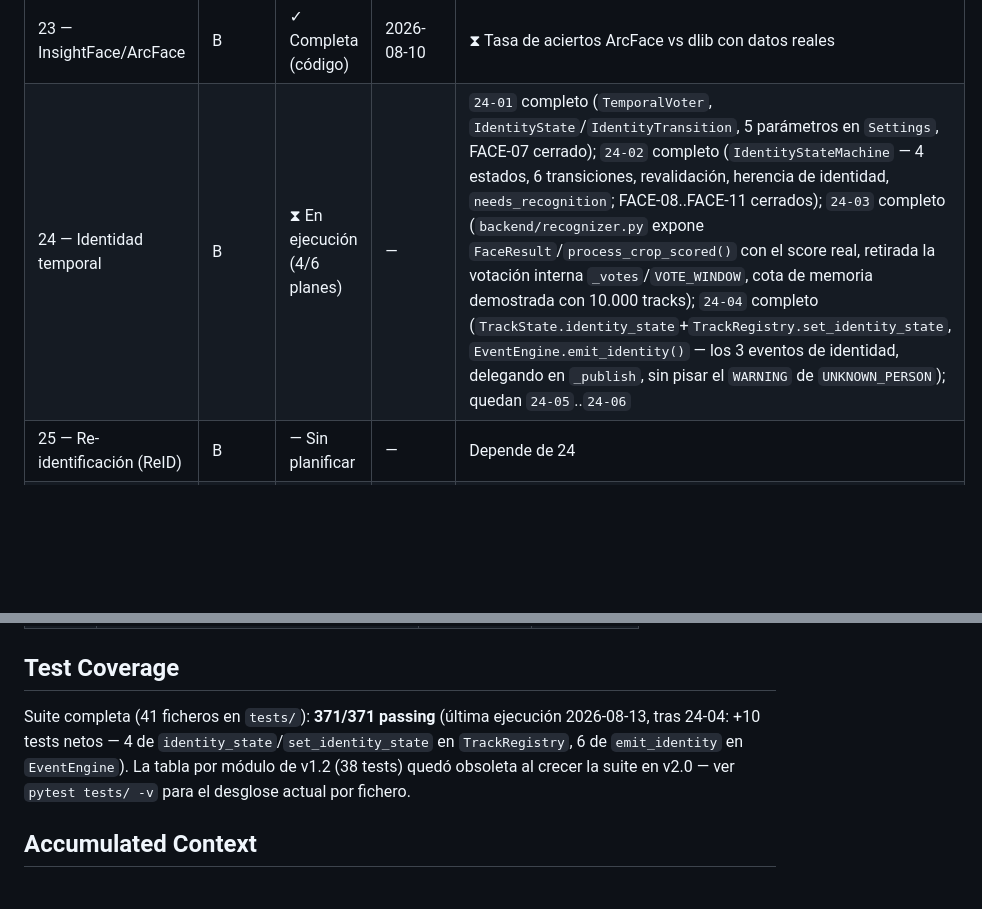
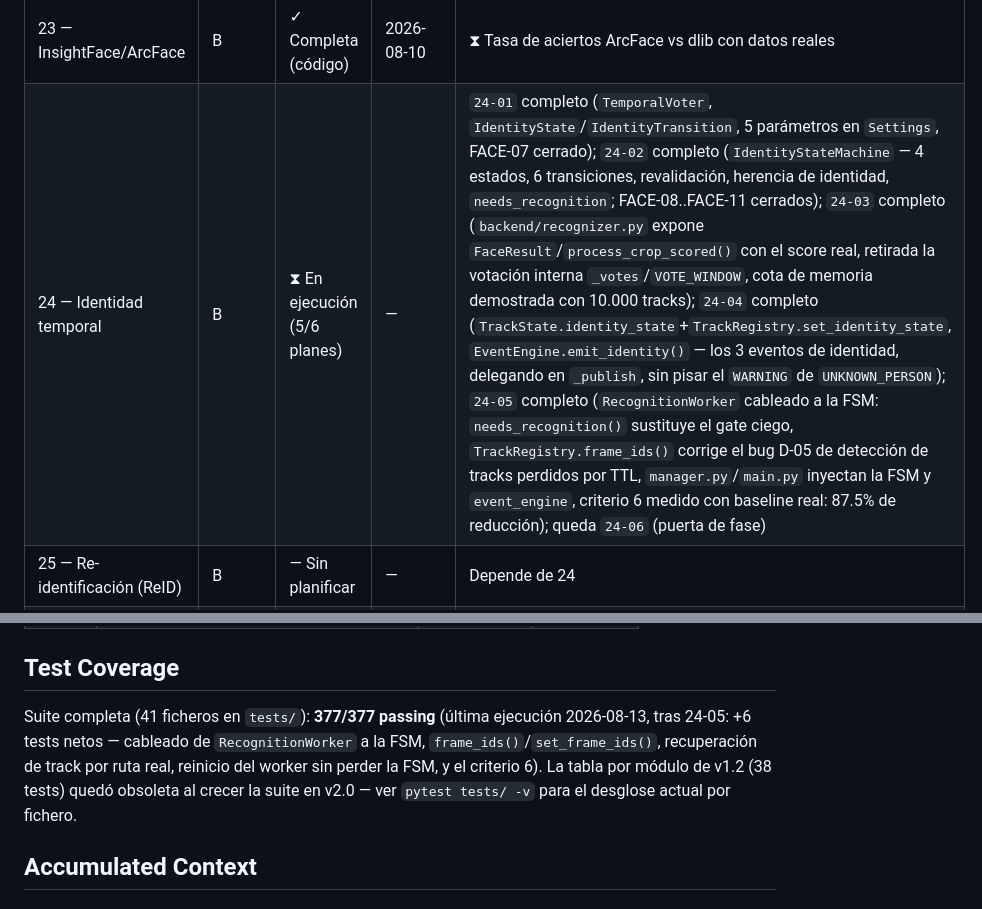
Before and after one commit to dcastillosaez/proyecto_camara, a Markdown page: .planning/STATE.md, 2 parts joined by grey strips. Rendered like a GitHub page; blank space fills up the shorter version.

```diff
--- a/.planning/STATE.md
+++ b/.planning/STATE.md
@@ -130,7 +130,7 @@ riesgos de las fases aún no planificadas, `SPEC_v2.md` §9.
 | 21 — Observabilidad | A | ✓ Completa (código) | 2026-08-09 | ⧗ Coste de instrumentación + línea base de 30 min |
 | 22 — Seguridad y memoria | A | ✓ Completa (código) | 2026-08-09 | ⧗ Prueba de resistencia de 8 h |
 | 23 — InsightFace/ArcFace | B | ✓ Completa (código) | 2026-08-10 | ⧗ Tasa de aciertos ArcFace vs dlib con datos reales |
-| 24 — Identidad temporal | B | ⧗ En ejecución (4/6 planes) | — | `24-01` completo (`TemporalVoter`, `IdentityState`/`IdentityTransition`, 5 parámetros en `Settings`, FACE-07 cerrado); `24-02` completo (`IdentityStateMachine` — 4 estados, 6 transiciones, revalidación, herencia de identidad, `needs_recognition`; FACE-08..FACE-11 cerrados); `24-03` completo (`backend/recognizer.py` expone `FaceResult`/`process_crop_scored()` con el score real, retirada la votación interna `_votes`/`VOTE_WINDOW`, cota de memoria demostrada con 10.000 tracks); `24-04` completo (`TrackState.identity_state`+`TrackRegistry.set_identity_state`, `EventEngine.emit_identity()` — los 3 eventos de identidad, delegando en `_publish`, sin pisar el `WARNING` de `UNKNOWN_PERSON`); quedan `24-05`..`24-06` |
+| 24 — Identidad temporal | B | ⧗ En ejecución (5/6 planes) | — | `24-01` completo (`TemporalVoter`, `IdentityState`/`IdentityTransition`, 5 parámetros en `Settings`, FACE-07 cerrado); `24-02` completo (`IdentityStateMachine` — 4 estados, 6 transiciones, revalidación, herencia de identidad, `needs_recognition`; FACE-08..FACE-11 cerrados); `24-03` completo (`backend/recognizer.py` expone `FaceResult`/`process_crop_scored()` con el score real, retirada la votación interna `_votes`/`VOTE_WINDOW`, cota de memoria demostrada con 10.000 tracks); `24-04` completo (`TrackState.identity_state`+`TrackRegistry.set_identity_state`, `EventEngine.emit_identity()` — los 3 eventos de identidad, delegando en `_publish`, sin pisar el `WARNING` de `UNKNOWN_PERSON`); `24-05` completo (`RecognitionWorker` cableado a la FSM: `needs_recognition()` sustituye el gate ciego, `TrackRegistry.frame_ids()` corrige el bug D-05 de detección de tracks perdidos por TTL, `manager.py`/`main.py` inyectan la FSM y `event_engine`, criterio 6 medido con baseline real: 87.5% de reducción); queda `24-06` (puerta de fase) |
 | 25 — Re-identificación (ReID) | B | — Sin planificar | — | Depende de 24 |
 | 26 — Análisis de comportamiento | B | — Sin planificar | — | Depende de 25 |
 | 27 — Multi-clase y contexto de escena | B | — Sin planificar | — | Depende de 26 |
@@ -179,7 +179,7 @@ se hizo con el bloque A y la Fase 23.
 
 ## Test Coverage
 
-Suite completa (41 ficheros en `tests/`): **371/371 passing** (última ejecución 2026-08-13, tras 24-04: +10 tests netos — 4 de `identity_state`/`set_identity_state` en `TrackRegistry`, 6 de `emit_identity` en `EventEngine`).
+Suite completa (41 ficheros en `tests/`): **377/377 passing** (última ejecución 2026-08-13, tras 24-05: +6 tests netos — cableado de `RecognitionWorker` a la FSM, `frame_ids()`/`set_frame_ids()`, recuperación de track por ruta real, reinicio del worker sin perder la FSM, y el criterio 6).
 La tabla por módulo de v1.2 (38 tests) quedó obsoleta al crecer la suite en v2.0 —
 ver `pytest tests/ -v` para el desglose actual por fichero.
 
```
Also changed, not shown: other parts of .planning/STATE.md (+24 -19 lines), .planning/ROADMAP.md (+2 -2 lines), 1 other file.
